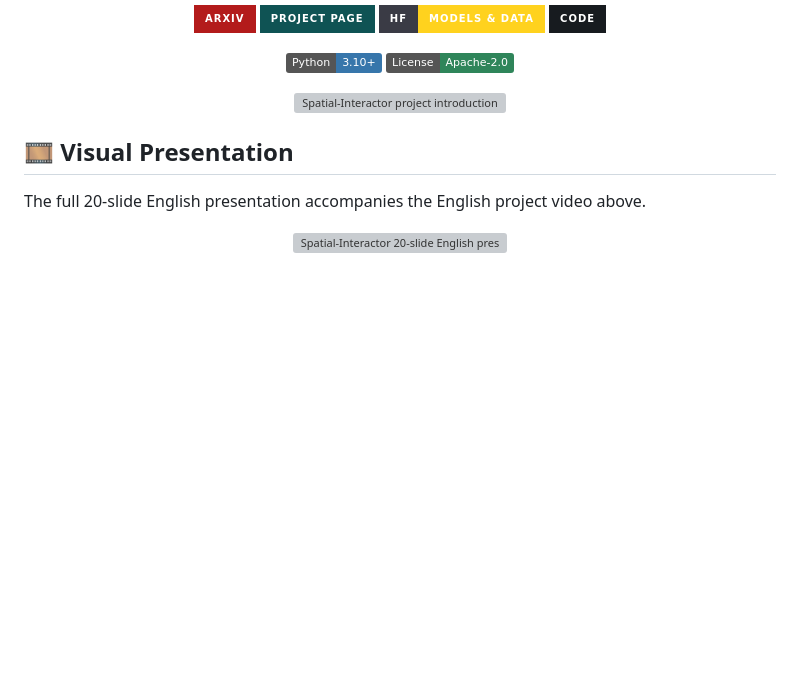
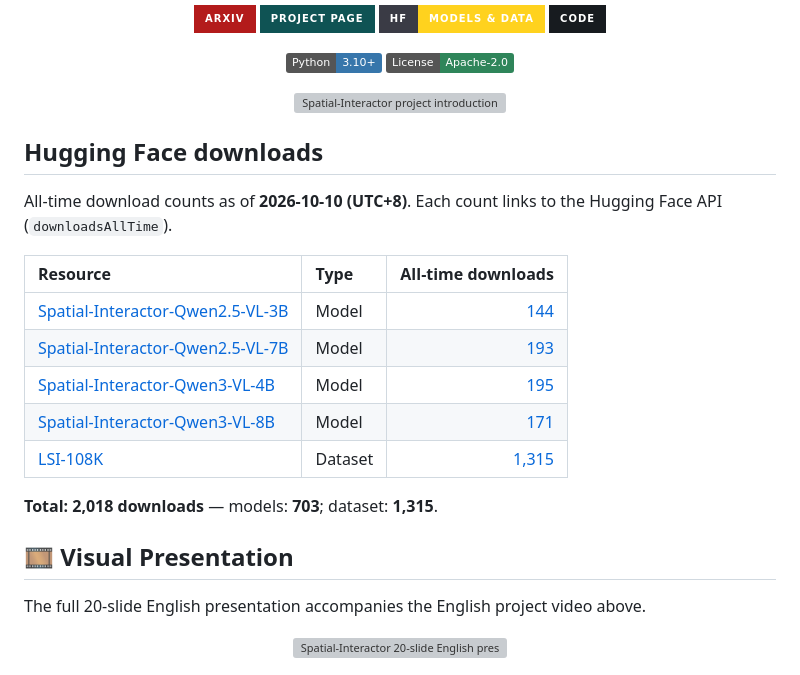
Before and after one commit to ZJU-OmniAI/Spatial-Interactor, a Markdown page: README.md, the part around the change. Drawn GitHub-style; badges without logos; blank space fills up the shorter version; grey boxes are pictures that could not be loaded.

Commit message:
docs: label all-time Hugging Face downloads as of 2026-10-10

```diff
--- a/README.md
+++ b/README.md
@@ -18,6 +18,22 @@
     <img src="assets/readme/introduction-preview.webp?v=20260924-faithful" width="90%" alt="Spatial-Interactor project introduction in English">
   </a>
 </p>
+
+<!-- hf-downloads:start -->
+## Hugging Face downloads
+
+All-time download counts as of **2026-10-10 (UTC+8)**. Each count links to the Hugging Face API (`downloadsAllTime`).
+
+| Resource | Type | All-time downloads |
+| :--- | :--- | ---: |
+| [Spatial-Interactor-Qwen2.5-VL-3B](https://huggingface.co/kagakouko/Spatial-Interactor-Qwen2.5-VL-3B) | Model | [144](https://huggingface.co/api/models/kagakouko/Spatial-Interactor-Qwen2.5-VL-3B?expand%5B%5D=downloadsAllTime) |
+| [Spatial-Interactor-Qwen2.5-VL-7B](https://huggingface.co/kagakouko/Spatial-Interactor-Qwen2.5-VL-7B) | Model | [193](https://huggingface.co/api/models/kagakouko/Spatial-Interactor-Qwen2.5-VL-7B?expand%5B%5D=downloadsAllTime) |
+| [Spatial-Interactor-Qwen3-VL-4B](https://huggingface.co/kagakouko/Spatial-Interactor-Qwen3-VL-4B) | Model | [195](https://huggingface.co/api/models/kagakouko/Spatial-Interactor-Qwen3-VL-4B?expand%5B%5D=downloadsAllTime) |
+| [Spatial-Interactor-Qwen3-VL-8B](https://huggingface.co/kagakouko/Spatial-Interactor-Qwen3-VL-8B) | Model | [171](https://huggingface.co/api/models/kagakouko/Spatial-Interactor-Qwen3-VL-8B?expand%5B%5D=downloadsAllTime) |
+| [LSI-108K](https://huggingface.co/datasets/kagakouko/LSI-108K) | Dataset | [1,315](https://huggingface.co/api/datasets/kagakouko/LSI-108K?expand%5B%5D=downloadsAllTime) |
+
+**Total: 2,018 downloads** — models: **703**; dataset: **1,315**.
+<!-- hf-downloads:end -->
 
 ## 🎞️ Visual Presentation
 
```
